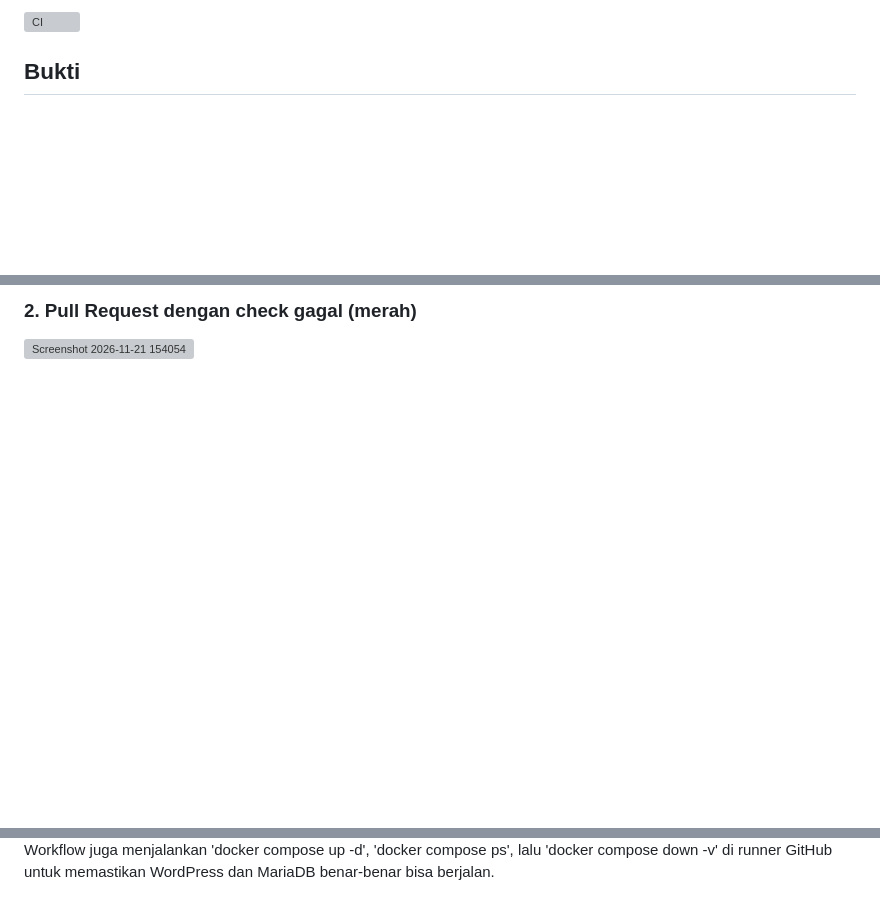
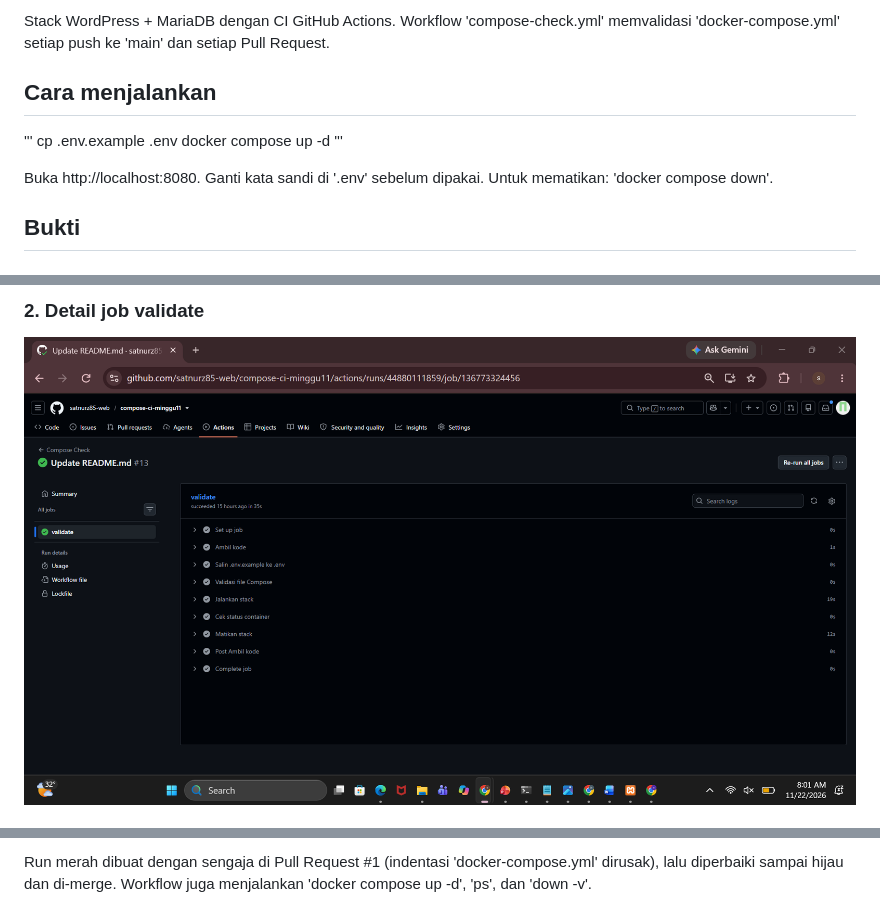
Before and after one commit to satnurz85-web/compose-ci-minggu11, a Markdown page: README.md, 3 parts joined by grey strips. Rendered like a GitHub page; pictures changed too: docs/02-detail-job.png (added); blank space fills up the shorter version; grey boxes are pictures that could not be loaded.

Commit message:
Tambah bukti tangkapan layar dan cara menjalankan

```diff
--- a/README.md
+++ b/README.md
@@ -2,5 +2,15 @@
 
-![CI](https://github.com/satnurz85-web/compose-ci-minggu11/actions/workflows/compose-check.yml/badge.svg)
+Stack WordPress + MariaDB dengan CI GitHub Actions. Workflow 'compose-check.yml' memvalidasi 'docker-compose.yml' setiap push ke 'main' dan setiap Pull Request.
+
+## Cara menjalankan
+
+'''
+cp .env.example .env
+docker compose up -d
+'''
+
+Buka http://localhost:8080. Ganti kata sandi di '.env' sebelum dipakai. Untuk mematikan: 'docker compose down'.
+
 ## Bukti
 
 ### 1. Tab Actions dengan run hijau
@@ -8,4 +18,4 @@
 
-### 2. Pull Request dengan check gagal (merah)
-<img width="959" height="539" alt="Screenshot 2026-11-21 154054" src="https://github.com/user-attachments/assets/246dec92-b5bf-47a0-8b40-200416b303a6" />
+### 2. Detail job validate
+![Detail job](docs/02-detail-job.png)
 
@@ -17,5 +26,3 @@
 
-Workflow juga menjalankan 'docker compose up -d', 'docker compose ps',
-lalu 'docker compose down -v' di runner GitHub untuk memastikan
-WordPress dan MariaDB benar-benar bisa berjalan.
+Run merah dibuat dengan sengaja di Pull Request #1 (indentasi 'docker-compose.yml' dirusak), lalu diperbaiki sampai hijau dan di-merge. Workflow juga menjalankan 'docker compose up -d', 'ps', dan 'down -v'.
 
```
Also changed, not shown: other parts of README.md (+7 -10 lines), docs/01-actions-hijau.png (added), docs/03-repo-badge.png (added).
